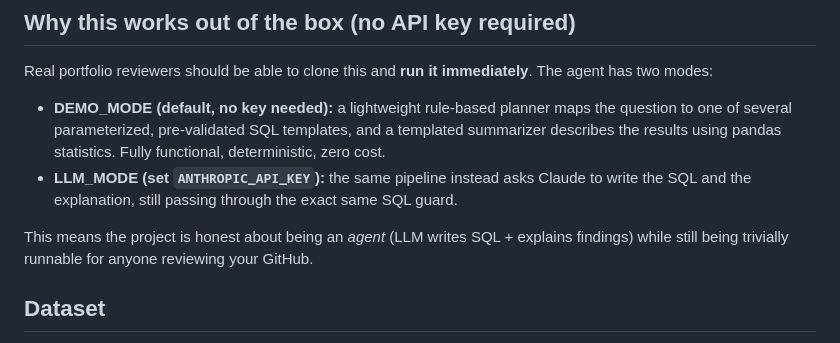
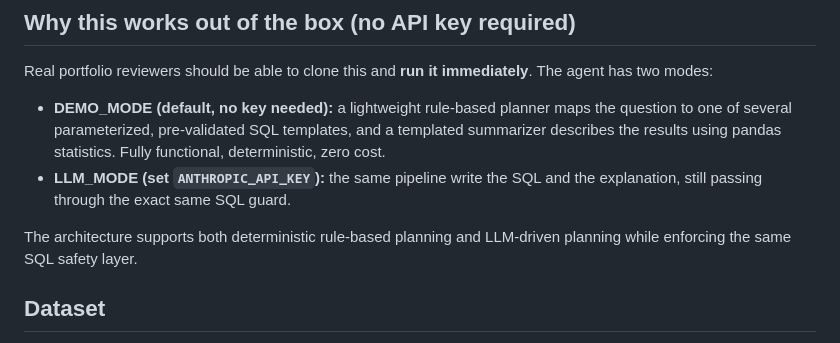
Before and after one commit to evanskips2727-del/AI-Data-Analyst-Agent, a Markdown page: README.md, the part around the change. Rendered like a GitHub page.

```diff
--- a/README.md
+++ b/README.md
@@ -33,11 +33,9 @@ The agent has two modes:
   question to one of several parameterized, pre-validated SQL templates, and a
   templated summarizer describes the results using pandas statistics. Fully
   functional, deterministic, zero cost.
-- **LLM_MODE (set `ANTHROPIC_API_KEY`):** the same pipeline instead asks Claude to
-  write the SQL and the explanation, still passing through the exact same SQL guard.
+- **LLM_MODE (set `ANTHROPIC_API_KEY`):** the same pipeline write the SQL and the explanation, still passing through the exact same SQL guard.
 
-This means the project is honest about being an *agent* (LLM writes SQL + explains
-findings) while still being trivially runnable for anyone reviewing your GitHub.
+The architecture supports both deterministic rule-based planning and LLM-driven planning while enforcing the same SQL safety layer.
 
 ## Dataset
 
```
